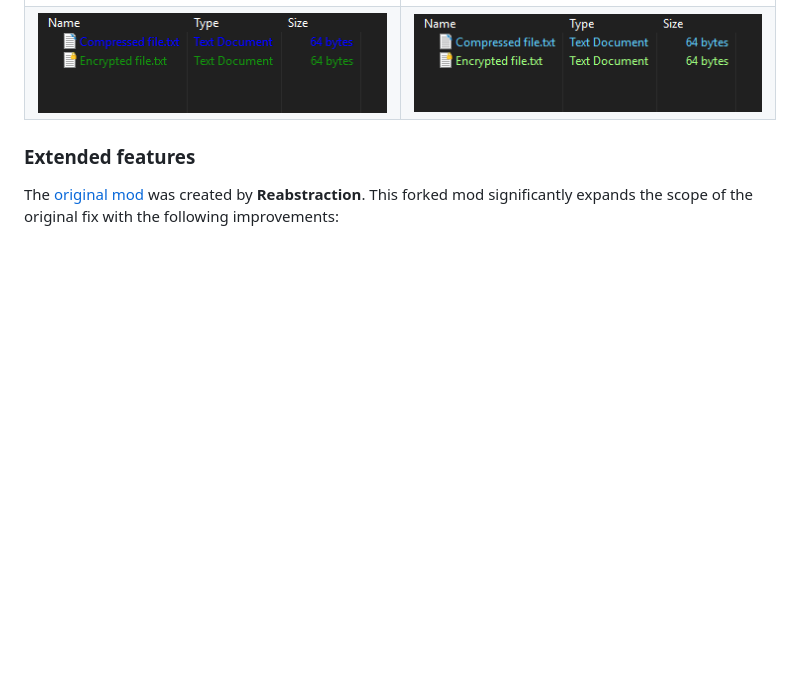
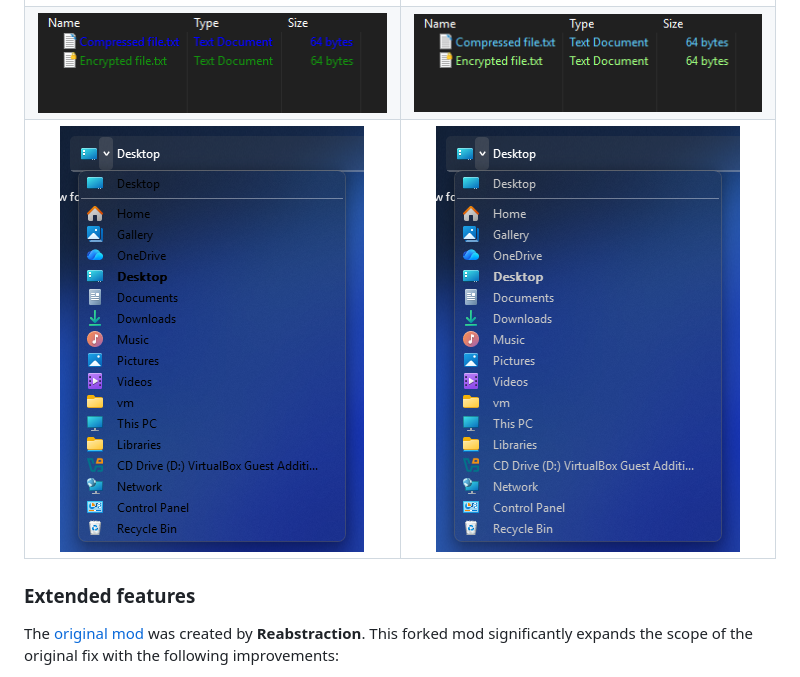
Before and after one commit to AromaKitsune/My-Windhawk-Mods, a Markdown page: README.md, the part around the change. Drawn GitHub-style; pictures changed too: screenshots/fix-darkmode-listviews_translucentDropDown_after.png (added), screenshots/fix-darkmode-listviews_translucentDropDown_before.png (added); blank space fills up the shorter version.

```diff
--- a/README.md
+++ b/README.md
@@ -215,6 +215,7 @@ such as "Rectify11 dark theme".
 | :----: | :---: |
 | ![](/screenshots/fix-darkmode-listviews_before.png) | ![](/screenshots/fix-darkmode-listviews_after.png) |
 | ![](/screenshots/fix-darkmode-listviews_altColors_before.png) | ![](/screenshots/fix-darkmode-listviews_altColors_after.png) |
+| ![](/screenshots/fix-darkmode-listviews_translucentDropDown_before.png) | ![](/screenshots/fix-darkmode-listviews_translucentDropDown_after.png) |
 
 ### Extended features
 The [original mod](https://windhawk.net/mods/fix-darkmode-listviews) was created
```
Also changed, not shown: 1 other file.
